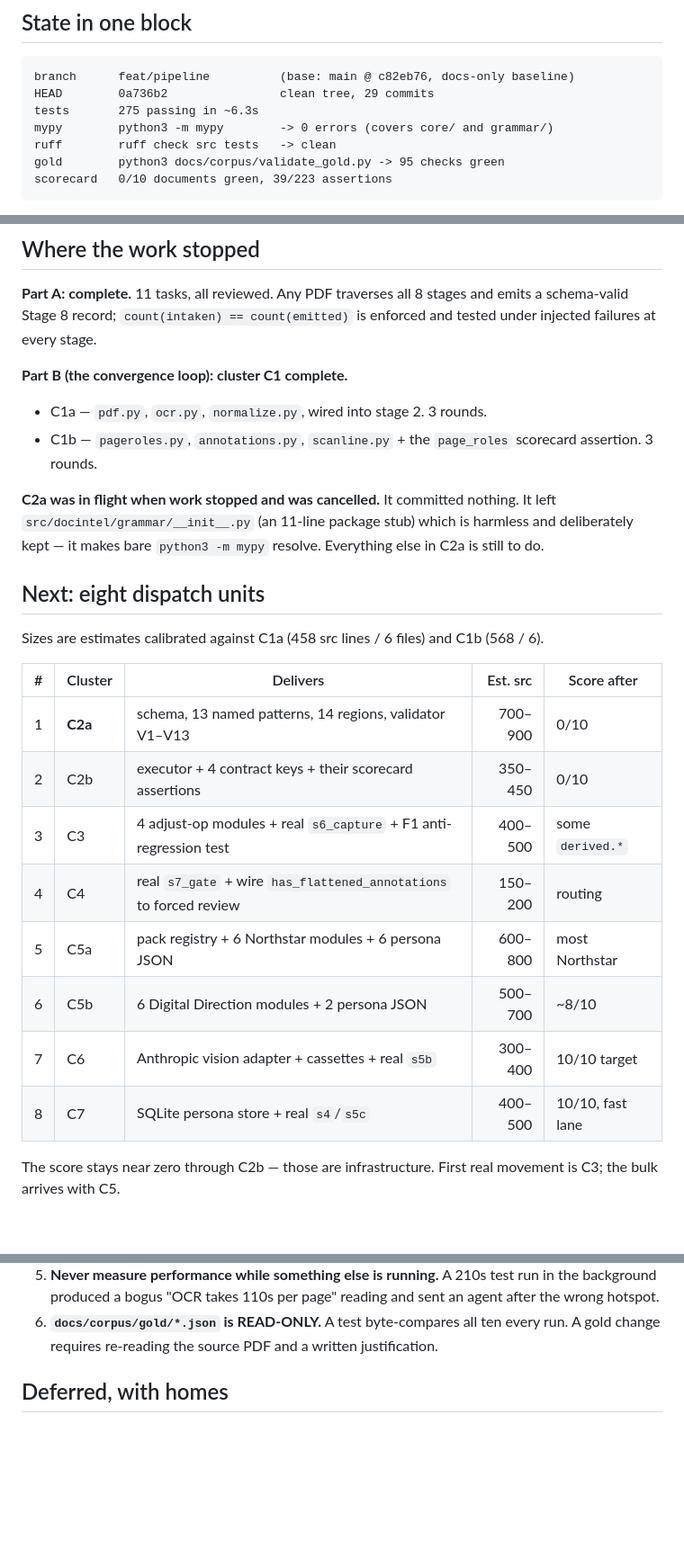
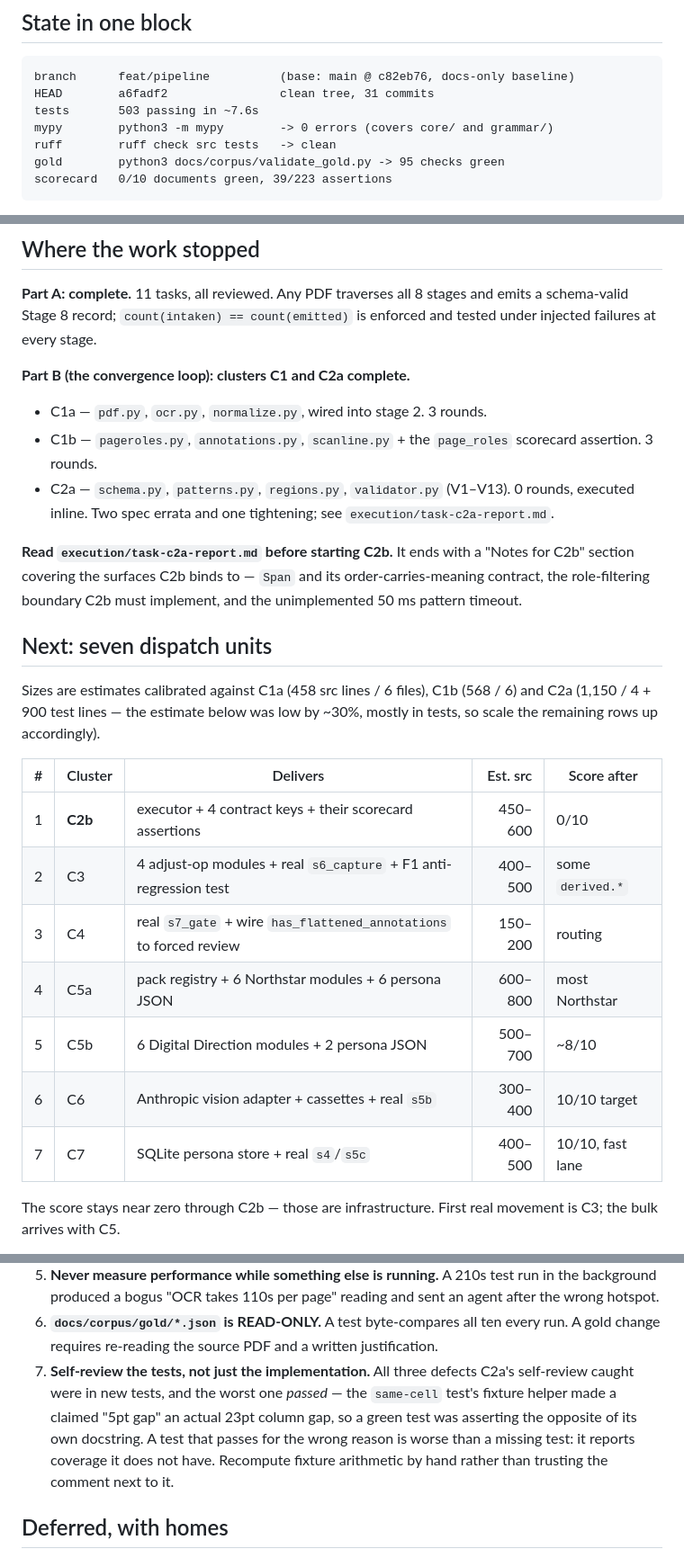
Before and after one commit to Jetrix-TJ/DocIntel, a Markdown page: docs/superpowers/RESUME.md, 3 parts joined by grey strips. Shown at 90% size. Rendered like a GitHub page; blank space fills up the shorter version.

Commit message:
docs: record C2a in the resume doc and ledger
Standing rule 7 added: self-review the tests, not just the implementation.
All three defects C2a's self-review caught were in new tests, and the worst
one PASSED — a fixture helper's 6pt-per-char width turned a claimed 5pt
inter-word gap into a 23pt column gap, so a green test was asserting the
opposite of its own docstring.

Co-Authored-By: Claude Opus 5 (1M context) <noreply@anthropic.com>

````diff
--- a/docs/superpowers/RESUME.md
+++ b/docs/superpowers/RESUME.md
@@ -7,8 +7,8 @@ needed to pick up is in git. Nothing is half-committed.
 
 ```
 branch      feat/pipeline          (base: main @ c82eb76, docs-only baseline)
-HEAD        0a736b2                clean tree, 29 commits
-tests       275 passing in ~6.3s
+HEAD        a6fadf2                clean tree, 31 commits
+tests       503 passing in ~7.6s
 mypy        python3 -m mypy        -> 0 errors (covers core/ and grammar/)
 ruff        ruff check src tests   -> clean
 gold        python3 docs/corpus/validate_gold.py -> 95 checks green
@@ -42,31 +42,35 @@ python3 -m pytest -q && python3 -m mypy && ruff check src tests \
 schema-valid Stage 8 record; `count(intaken) == count(emitted)` is enforced and tested
 under injected failures at every stage.
 
-**Part B (the convergence loop): cluster C1 complete.**
+**Part B (the convergence loop): clusters C1 and C2a complete.**
 
 - C1a — `pdf.py`, `ocr.py`, `normalize.py`, wired into stage 2. 3 rounds.
 - C1b — `pageroles.py`, `annotations.py`, `scanline.py` + the `page_roles` scorecard
   assertion. 3 rounds.
+- C2a — `schema.py`, `patterns.py`, `regions.py`, `validator.py` (V1–V13). 0 rounds,
+  executed inline. Two spec errata and one tightening; see
+  `execution/task-c2a-report.md`.
 
-**C2a was in flight when work stopped and was cancelled.** It committed nothing. It left
-`src/docintel/grammar/__init__.py` (an 11-line package stub) which is harmless and
-deliberately kept — it makes bare `python3 -m mypy` resolve. Everything else in C2a is
-still to do.
+**Read `execution/task-c2a-report.md` before starting C2b.** It ends with a
+"Notes for C2b" section covering the surfaces C2b binds to — `Span` and its
+order-carries-meaning contract, the role-filtering boundary C2b must implement,
+and the unimplemented 50 ms pattern timeout.
 
-## Next: eight dispatch units
+## Next: seven dispatch units
 
-Sizes are estimates calibrated against C1a (458 src lines / 6 files) and C1b (568 / 6).
+Sizes are estimates calibrated against C1a (458 src lines / 6 files), C1b (568 / 6)
+and C2a (1,150 / 4 + 900 test lines — the estimate below was low by ~30%, mostly in
+tests, so scale the remaining rows up accordingly).
 
 | # | Cluster | Delivers | Est. src | Score after |
 |---|---|---|--:|---|
-| 1 | **C2a** | schema, 13 named patterns, 14 regions, validator V1–V13 | 700–900 | 0/10 |
-| 2 | C2b | executor + 4 contract keys + their scorecard assertions | 350–450 | 0/10 |
-| 3 | C3 | 4 adjust-op modules + real `s6_capture` + F1 anti-regression test | 400–500 | some `derived.*` |
-| 4 | C4 | real `s7_gate` + wire `has_flattened_annotations` to forced review | 150–200 | routing |
-| 5 | C5a | pack registry + 6 Northstar modules + 6 persona JSON | 600–800 | most Northstar |
-| 6 | C5b | 6 Digital Direction modules + 2 persona JSON | 500–700 | ~8/10 |
-| 7 | C6 | Anthropic vision adapter + cassettes + real `s5b` | 300–400 | 10/10 target |
-| 8 | C7 | SQLite persona store + real `s4`/`s5c` | 400–500 | 10/10, fast lane |
+| 1 | **C2b** | executor + 4 contract keys + their scorecard assertions | 450–600 | 0/10 |
+| 2 | C3 | 4 adjust-op modules + real `s6_capture` + F1 anti-regression test | 400–500 | some `derived.*` |
+| 3 | C4 | real `s7_gate` + wire `has_flattened_annotations` to forced review | 150–200 | routing |
+| 4 | C5a | pack registry + 6 Northstar modules + 6 persona JSON | 600–800 | most Northstar |
+| 5 | C5b | 6 Digital Direction modules + 2 persona JSON | 500–700 | ~8/10 |
+| 6 | C6 | Anthropic vision adapter + cassettes + real `s5b` | 300–400 | 10/10 target |
+| 7 | C7 | SQLite persona store + real `s4`/`s5c` | 400–500 | 10/10, fast lane |
 
 The score stays near zero through C2b — those are infrastructure. First real movement is
 C3; the bulk arrives with C5.
@@ -115,6 +119,12 @@ ledger → commit.
    the wrong hotspot.
 6. **`docs/corpus/gold/*.json` is READ-ONLY.** A test byte-compares all ten every run. A
    gold change requires re-reading the source PDF and a written justification.
+7. **Self-review the tests, not just the implementation.** All three defects C2a's
+   self-review caught were in new tests, and the worst one *passed* — the `same-cell`
+   test's fixture helper made a claimed "5pt gap" an actual 23pt column gap, so a green
+   test was asserting the opposite of its own docstring. A test that passes for the wrong
+   reason is worse than a missing test: it reports coverage it does not have. Recompute
+   fixture arithmetic by hand rather than trusting the comment next to it.
 
 ## Deferred, with homes
 
````
